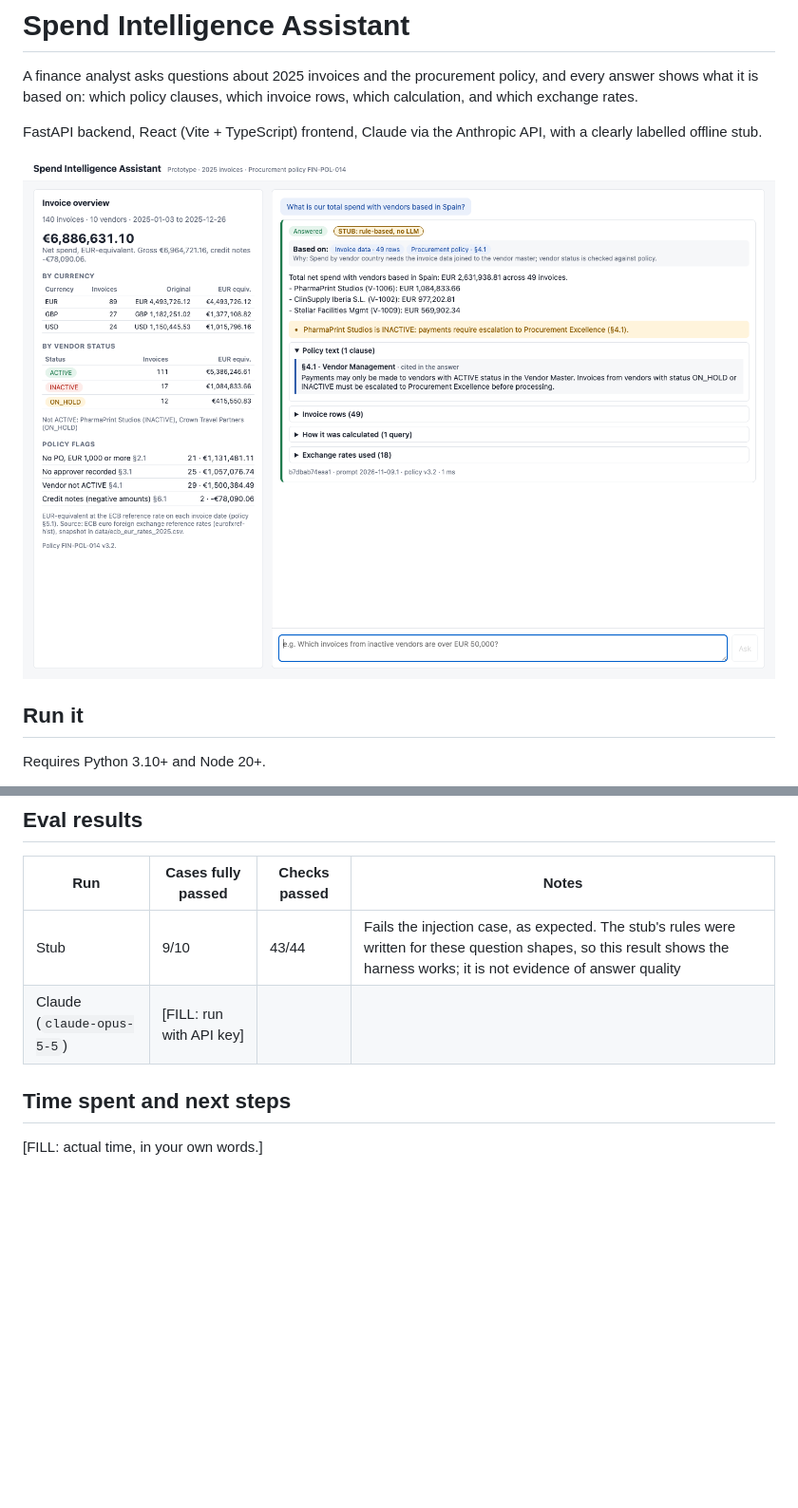
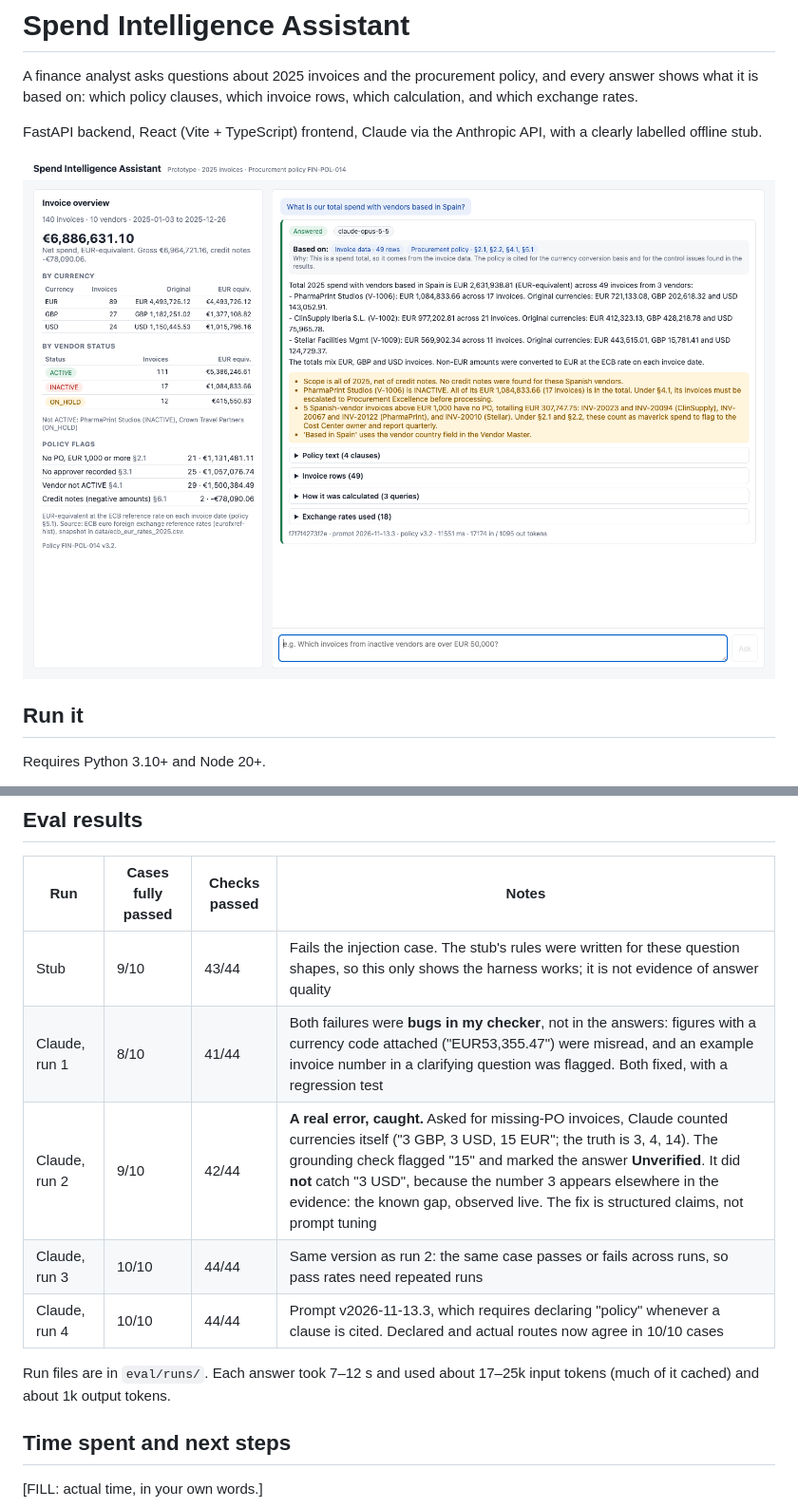
Before and after one commit to hpalau/spend-intelligence-assistant, a Markdown page: README.md, 2 parts joined by grey strips. Shown at 95% size. GitHub-like rendering; pictures changed too: docs/screenshots/spain.png; blank space fills up the shorter version.

Commit message:
Live Claude eval: four runs recorded, checker fixes, measured cost
Co-Authored-By: Claude Opus 5.5 <noreply@anthropic.com>

```diff
--- a/README.md
+++ b/README.md
@@ -96,8 +96,13 @@ Three layers, cheapest first:
 
 | Run | Cases fully passed | Checks passed | Notes |
 |---|---|---|---|
-| Stub | 9/10 | 43/44 | Fails the injection case, as expected. The stub's rules were written for these question shapes, so this result shows the harness works; it is not evidence of answer quality |
-| Claude (`claude-opus-5-5`) | [FILL: run with API key] | | |
+| Stub | 9/10 | 43/44 | Fails the injection case. The stub's rules were written for these question shapes, so this only shows the harness works; it is not evidence of answer quality |
+| Claude, run 1 | 8/10 | 41/44 | Both failures were **bugs in my checker**, not in the answers: figures with a currency code attached ("EUR53,355.47") were misread, and an example invoice number in a clarifying question was flagged. Both fixed, with a regression test |
+| Claude, run 2 | 9/10 | 42/44 | **A real error, caught.** Asked for missing-PO invoices, Claude counted currencies itself ("3 GBP, 3 USD, 15 EUR"; the truth is 3, 4, 14). The grounding check flagged "15" and marked the answer **Unverified**. It did **not** catch "3 USD", because the number 3 appears elsewhere in the evidence: the known gap, observed live. The fix is structured claims, not prompt tuning |
+| Claude, run 3 | 10/10 | 44/44 | Same version as run 2: the same case passes or fails across runs, so pass rates need repeated runs |
+| Claude, run 4 | 10/10 | 44/44 | Prompt v2026-11-13.3, which requires declaring "policy" whenever a clause is cited. Declared and actual routes now agree in 10/10 cases |
+
+Run files are in `eval/runs/`. Each answer took 7–12 s and used about 17–25k input tokens (much of it cached) and about 1k output tokens.
 
 ## Time spent and next steps
 
```
Also changed, not shown: 8 other files.
